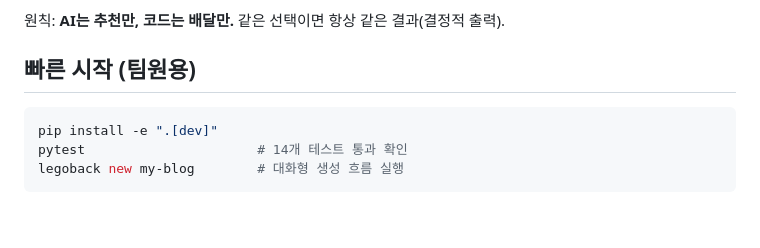
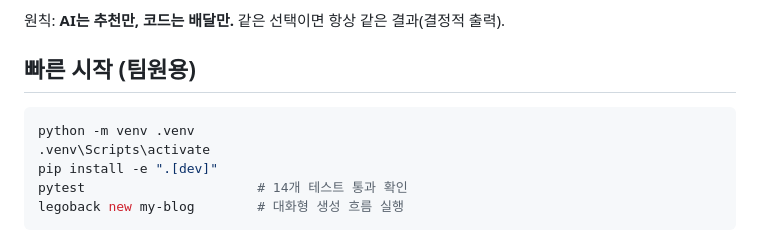
Before and after one commit to starlight-5/LegoBack, a Markdown page: README.md, the part around the change. Rendered like a GitHub page; blank space fills up the shorter version.

Commit message:
README.md 파일 빠른 시작 명령어 추가

````diff
--- a/README.md
+++ b/README.md
@@ -7,6 +7,8 @@ AI 기반 백엔드 초기 환경 설정 도구. 자연어 설명 → 모듈 추
 ## 빠른 시작 (팀원용)
 
 ```bash
+python -m venv .venv
+.venv\Scripts\activate
 pip install -e ".[dev]"
 pytest                      # 14개 테스트 통과 확인
 legoback new my-blog        # 대화형 생성 흐름 실행
````
